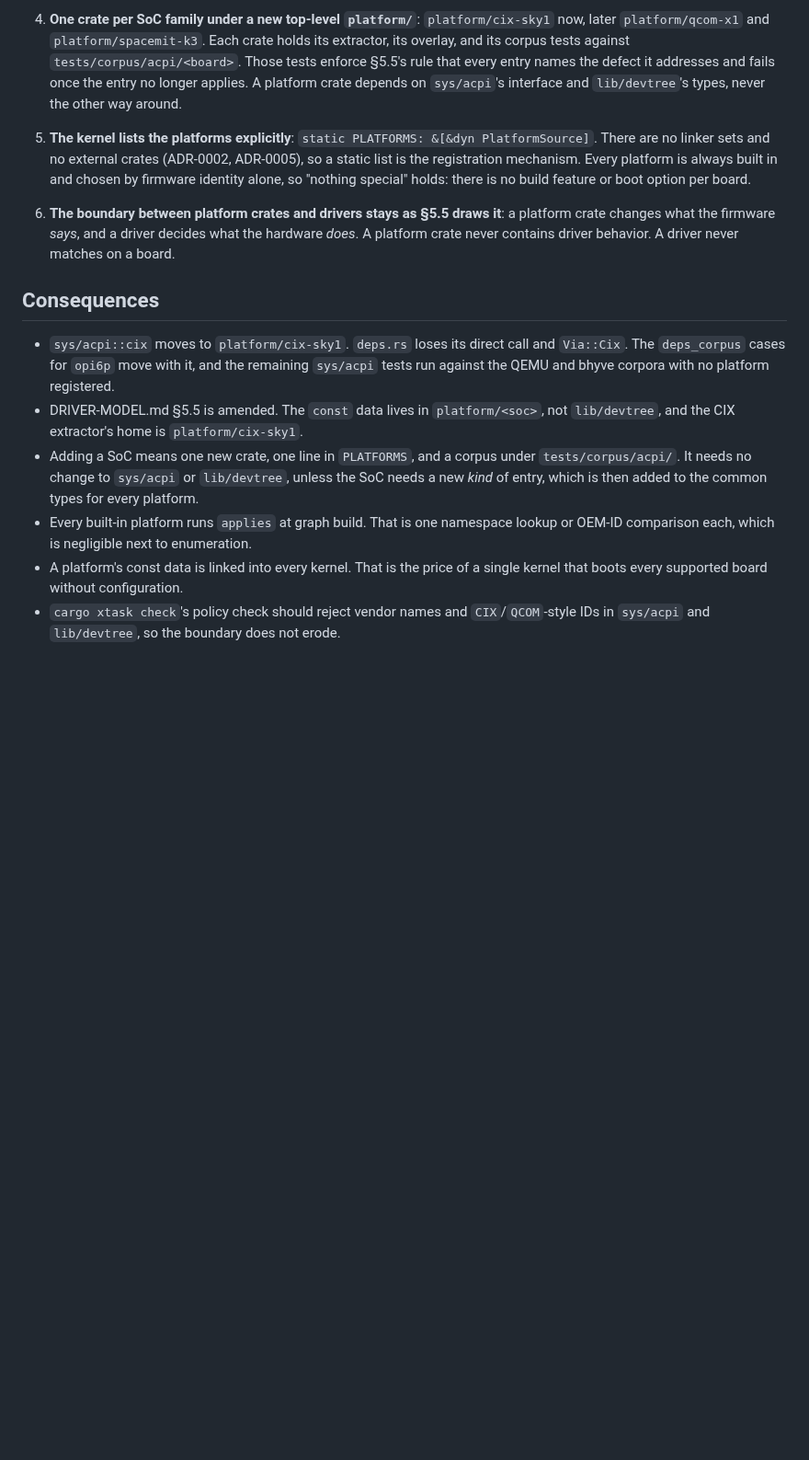
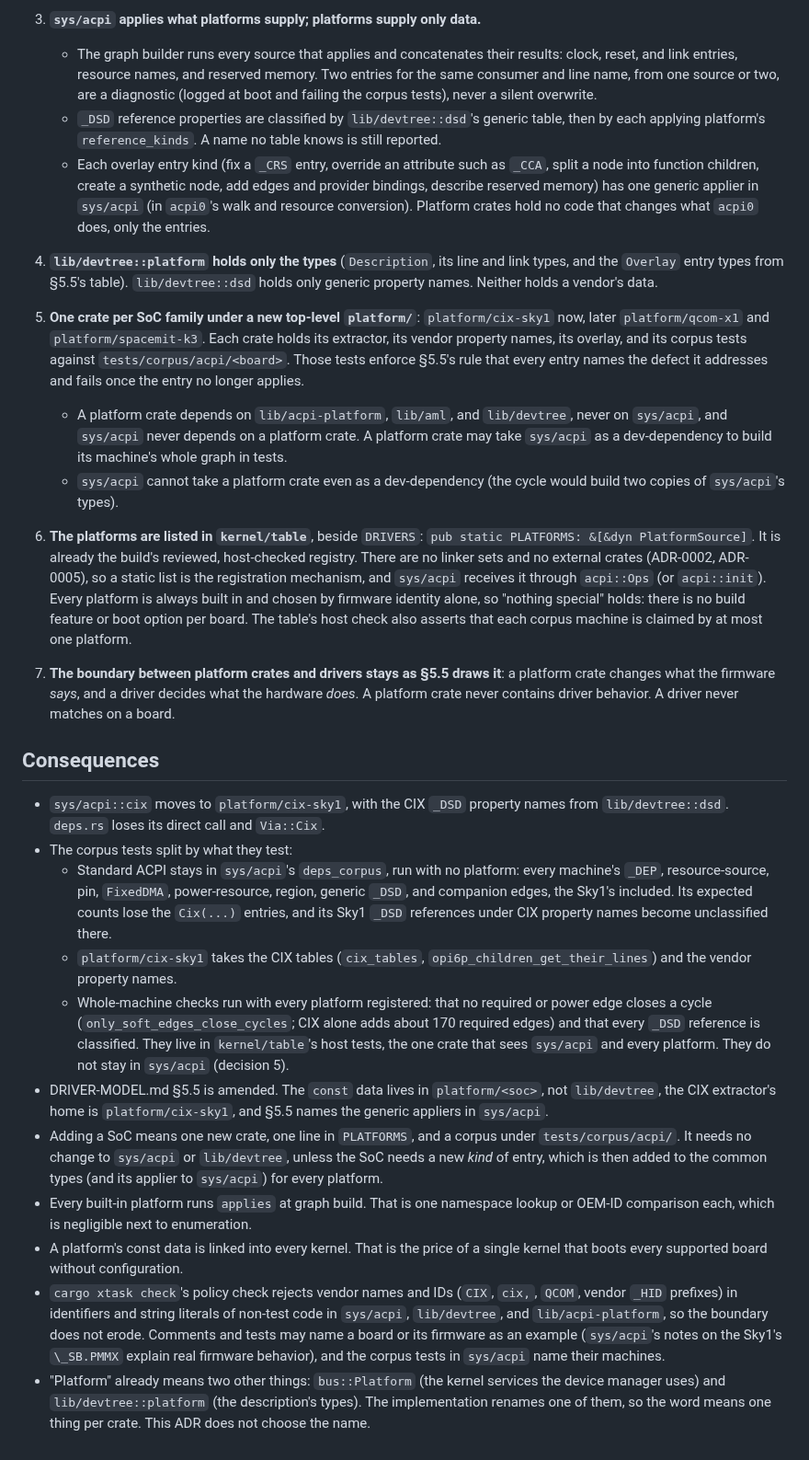
Before and after one commit to JamesKane/AbyssBSD-Rust, a Markdown page: docs/adr/0020-platform-crates.md, the part around one of its changes. Shown at 92% size. GitHub-like rendering; blank space fills up the shorter version.

```diff
--- a/docs/adr/0020-platform-crates.md
+++ b/docs/adr/0020-platform-crates.md
@@ -67,33 +88,75 @@ counterpart to vendor AML tables, since it does not read them.
 
-4. **One crate per SoC family under a new top-level `platform/`**: `platform/cix-sky1` now,
-   later `platform/qcom-x1` and `platform/spacemit-k3`. Each crate holds its extractor, its
-   overlay, and its corpus tests against `tests/corpus/acpi/<board>`. Those tests enforce §5.5's
-   rule that every entry names the defect it addresses and fails once the entry no longer applies.
-   A platform crate depends on `sys/acpi`'s interface and `lib/devtree`'s types, never the other
-   way around.
+3. **`sys/acpi` applies what platforms supply; platforms supply only data.**
+   - The graph builder runs every source that applies and concatenates their results: clock,
+     reset, and link entries, resource names, and reserved memory. Two entries for the same
+     consumer and line name, from one source or two, are a diagnostic (logged at boot and failing
+     the corpus tests), never a silent overwrite.
+   - `_DSD` reference properties are classified by `lib/devtree::dsd`'s generic table, then by
+     each applying platform's `reference_kinds`. A name no table knows is still reported.
+   - Each overlay entry kind (fix a `_CRS` entry, override an attribute such as `_CCA`, split a
+     node into function children, create a synthetic node, add edges and provider bindings,
+     describe reserved memory) has one generic applier in `sys/acpi` (in `acpi0`'s walk and
+     resource conversion). Platform crates hold no code that changes what `acpi0` does, only the
+     entries.
 
-5. **The kernel lists the platforms explicitly**: `static PLATFORMS: &[&dyn PlatformSource]`.
-   There are no linker sets and no external crates (ADR-0002, ADR-0005), so a static list is the
-   registration mechanism. Every platform is always built in and chosen by firmware identity
-   alone, so "nothing special" holds: there is no build feature or boot option per board.
+4. **`lib/devtree::platform` holds only the types** (`Description`, its line and link types, and
+   the `Overlay` entry types from §5.5's table). `lib/devtree::dsd` holds only generic property
+   names. Neither holds a vendor's data.
 
-6. **The boundary between platform crates and drivers stays as §5.5 draws it**: a platform crate
+5. **One crate per SoC family under a new top-level `platform/`**: `platform/cix-sky1` now,
+   later `platform/qcom-x1` and `platform/spacemit-k3`. Each crate holds its extractor, its vendor
+   property names, its overlay, and its corpus tests against `tests/corpus/acpi/<board>`. Those
+   tests enforce §5.5's rule that every entry names the defect it addresses and fails once the
+   entry no longer applies.
+   - A platform crate depends on `lib/acpi-platform`, `lib/aml`, and `lib/devtree`, never on
+     `sys/acpi`, and `sys/acpi` never depends on a platform crate. A platform crate may take
+     `sys/acpi` as a dev-dependency to build its machine's whole graph in tests.
+   - `sys/acpi` cannot take a platform crate even as a dev-dependency (the cycle would build two
+     copies of `sys/acpi`'s types).
+
+6. **The platforms are listed in `kernel/table`**, beside `DRIVERS`:
+   `pub static PLATFORMS: &[&dyn PlatformSource]`. It is already the build's reviewed, host-checked
+   registry. There are no linker sets and no external crates (ADR-0002, ADR-0005), so a static
+   list is the registration mechanism, and `sys/acpi` receives it through `acpi::Ops` (or
+   `acpi::init`). Every platform is always built in and chosen by firmware identity alone, so
+   "nothing special" holds: there is no build feature or boot option per board. The table's host
+   check also asserts that each corpus machine is claimed by at most one platform.
+
+7. **The boundary between platform crates and drivers stays as §5.5 draws it**: a platform crate
    changes what the firmware *says*, and a driver decides what the hardware *does*. A platform
    crate never contains driver behavior. A driver never matches on a board.
 
 ## Consequences
 
-- `sys/acpi::cix` moves to `platform/cix-sky1`. `deps.rs` loses its direct call and `Via::Cix`.
-  The `deps_corpus` cases for `opi6p` move with it, and the remaining `sys/acpi` tests run against
-  the QEMU and bhyve corpora with no platform registered.
+- `sys/acpi::cix` moves to `platform/cix-sky1`, with the CIX `_DSD` property names from
+  `lib/devtree::dsd`. `deps.rs` loses its direct call and `Via::Cix`.
+- The corpus tests split by what they test:
+  - Standard ACPI stays in `sys/acpi`'s `deps_corpus`, run with no platform: every machine's
+    `_DEP`, resource-source, pin, `FixedDMA`, power-resource, region, generic `_DSD`, and
+    companion edges, the Sky1's included. Its expected counts lose the `Cix(...)` entries, and its
+    Sky1 `_DSD` references under CIX property names become unclassified there.
+  - `platform/cix-sky1` takes the CIX tables (`cix_tables`, `opi6p_children_get_their_lines`) and
+    the vendor property names.
+  - Whole-machine checks run with every platform registered: that no required or power edge
+    closes a cycle (`only_soft_edges_close_cycles`; CIX alone adds about 170 required edges) and
+    that every `_DSD` reference is classified. They live in `kernel/table`'s host tests, the one
+    crate that sees `sys/acpi` and every platform. They do not stay in `sys/acpi` (decision 5).
 - DRIVER-MODEL.md §5.5 is amended. The `const` data lives in `platform/<soc>`, not
-  `lib/devtree`, and the CIX extractor's home is `platform/cix-sky1`.
+  `lib/devtree`, the CIX extractor's home is `platform/cix-sky1`, and §5.5 names the generic
+  appliers in `sys/acpi`.
 - Adding a SoC means one new crate, one line in `PLATFORMS`, and a corpus under
   `tests/corpus/acpi/`. It needs no change to `sys/acpi` or `lib/devtree`, unless the SoC needs a
-  new *kind* of entry, which is then added to the common types for every platform.
+  new *kind* of entry, which is then added to the common types (and its applier to `sys/acpi`)
+  for every platform.
 - Every built-in platform runs `applies` at graph build. That is one namespace lookup or OEM-ID
   comparison each, which is negligible next to enumeration.
 - A platform's const data is linked into every kernel. That is the price of a single kernel that
   boots every supported board without configuration.
-- `cargo xtask check`'s policy check should reject vendor names and `CIX`/`QCOM`-style IDs in
-  `sys/acpi` and `lib/devtree`, so the boundary does not erode.
+- `cargo xtask check`'s policy check rejects vendor names and IDs (`CIX`, `cix,`, `QCOM`, vendor
+  `_HID` prefixes) in identifiers and string literals of non-test code in `sys/acpi`,
+  `lib/devtree`, and `lib/acpi-platform`, so the boundary does not erode. Comments and tests may
+  name a board or its firmware as an example (`sys/acpi`'s notes on the Sky1's `\_SB.PMMX`
+  explain real firmware behavior), and the corpus tests in `sys/acpi` name their machines.
+- "Platform" already means two other things: `bus::Platform` (the kernel services the device
+  manager uses) and `lib/devtree::platform` (the description's types). The implementation
+  renames one of them, so the word means one thing per crate. This ADR does not choose the name.
```
Also changed, not shown: other parts of docs/adr/0020-platform-crates.md (+39 -18 lines).
